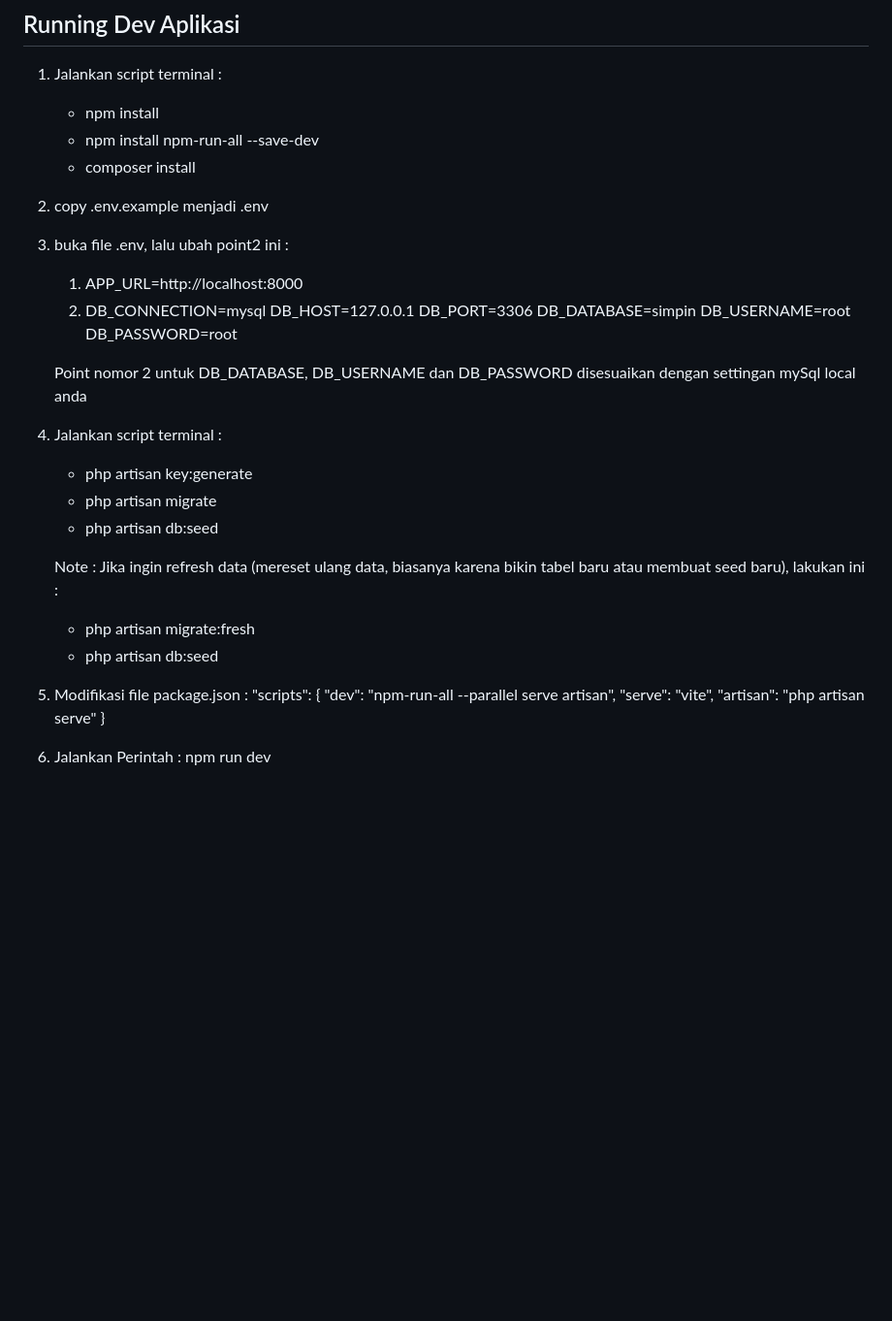
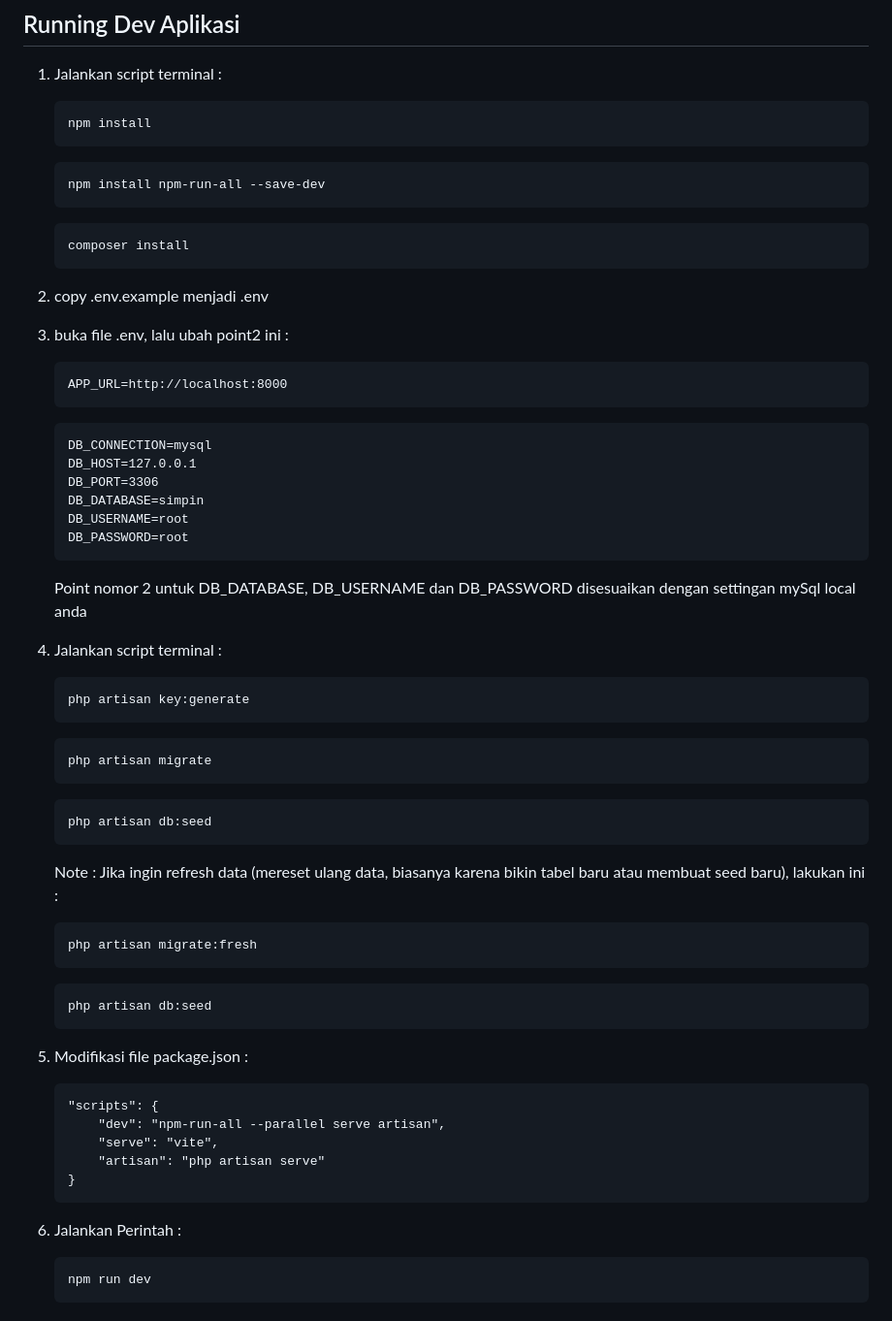
Before and after one commit to ringkesin/simpin-admin, a Markdown page: README.md, the part around the change. Shown at 97% size. Rendered like a GitHub page; blank space fills up the shorter version.

Commit message:
2025/02/02 - Perbaikan Readme.md

````diff
--- a/README.md
+++ b/README.md
@@ -68,39 +68,69 @@ The Laravel framework is open-sourced software licensed under the [MIT license](
 ## Running Dev Aplikasi
 
 1. Jalankan script terminal :
-    - npm install
-    - npm install npm-run-all --save-dev
-    - composer install
+    ```
+    npm install
+    ```
+    ```
+    npm install npm-run-all --save-dev
+    ```
+    ```
+    composer install
+    ```
 2. copy .env.example menjadi .env
 
 3. buka file .env, lalu ubah point2 ini :
 
-    1. APP_URL=http://localhost:8000
-    2. DB_CONNECTION=mysql
-       DB_HOST=127.0.0.1
-       DB_PORT=3306
-       DB_DATABASE=simpin
-       DB_USERNAME=root
-       DB_PASSWORD=root
+    ```
+    APP_URL=http://localhost:8000
+    ```
+
+    ```
+    DB_CONNECTION=mysql
+    DB_HOST=127.0.0.1
+    DB_PORT=3306
+    DB_DATABASE=simpin
+    DB_USERNAME=root
+    DB_PASSWORD=root
+    ```
 
     Point nomor 2 untuk DB_DATABASE, DB_USERNAME dan DB_PASSWORD disesuaikan dengan settingan mySql local anda
 
 4. Jalankan script terminal :
 
-    - php artisan key:generate
-    - php artisan migrate
-    - php artisan db:seed
+    ```
+    php artisan key:generate
+    ```
+
+    ```
+    php artisan migrate
+    ```
+
+    ```
+    php artisan db:seed
+    ```
 
     Note : Jika ingin refresh data (mereset ulang data, biasanya karena bikin tabel baru atau membuat seed baru), lakukan ini :
 
-    - php artisan migrate:fresh
-    - php artisan db:seed
+    ```
+    php artisan migrate:fresh
+    ```
+
+    ```
+    php artisan db:seed
+    ```
 
 5. Modifikasi file package.json :
-   "scripts": {
-   "dev": "npm-run-all --parallel serve artisan",
-   "serve": "vite",
-   "artisan": "php artisan serve"
-   }
 
-6. Jalankan Perintah : npm run dev
+    ```
+    "scripts": {
+        "dev": "npm-run-all --parallel serve artisan",
+        "serve": "vite",
+        "artisan": "php artisan serve"
+    }
+    ```
+
+6. Jalankan Perintah :
+    ```
+    npm run dev
+    ```
````
